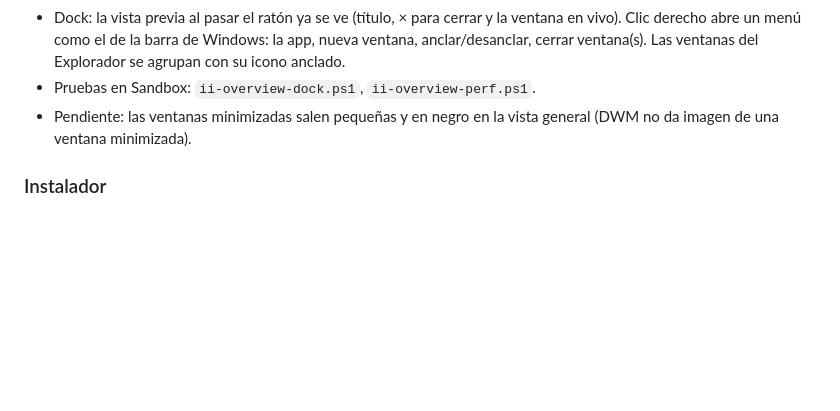
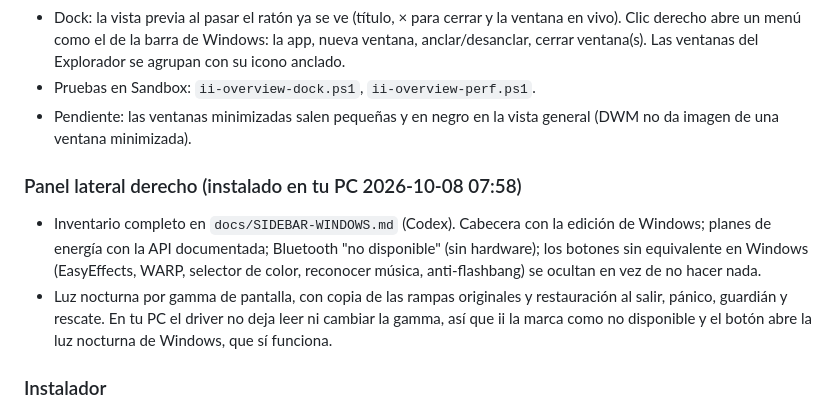
Before and after one commit to TheCarlosS5/ii-windows, a Markdown page: PROGRESS.md, the part around the change. Drawn GitHub-style; blank space fills up the shorter version.

Commit message:
PROGRESS: right sidebar
Co-Authored-By: Claude Opus 5.5 <noreply@anthropic.com>
Claude-Session: https://claude.ai/code/session_01J24JkCvn7k6JWYKPaomCWL

```diff
--- a/PROGRESS.md
+++ b/PROGRESS.md
@@ -143,6 +143,10 @@ Evidencia local copiada en `build/verification/2026-10-07-desktop/` (logs, estad
 - Pruebas en Sandbox: `ii-overview-dock.ps1`, `ii-overview-perf.ps1`.
 - Pendiente: las ventanas minimizadas salen pequeñas y en negro en la vista general (DWM no da imagen de una ventana minimizada).
 
+### Panel lateral derecho (instalado en tu PC 2026-10-08 07:58)
+- Inventario completo en `docs/SIDEBAR-WINDOWS.md` (Codex). Cabecera con la edición de Windows; planes de energía con la API documentada; Bluetooth "no disponible" (sin hardware); los botones sin equivalente en Windows (EasyEffects, WARP, selector de color, reconocer música, anti-flashbang) se ocultan en vez de no hacer nada.
+- Luz nocturna por gamma de pantalla, con copia de las rampas originales y restauración al salir, pánico, guardián y rescate. En tu PC el driver no deja leer ni cambiar la gamma, así que ii la marca como no disponible y el botón abre la luz nocturna de Windows, que sí funciona.
+
 ### Instalador
 - Paquete: `out\ii-windows-<versión>.zip` (88 MB), creado con `tools\package\make-package.ps1`. Dentro, `install.cmd`: doble clic, pregunta antes de cada paso, solo tu usuario. Detalles en D18.
 - Hace: punto de restauración opcional, copia `.reg` de lo que toca, archivos en `%LOCALAPPDATA%\Programs\ii-windows`, cursor Bibata, inicio con Windows, menú Inicio (Iniciar, Rescate, Desinstalar) y entrada en Configuración > Aplicaciones.
```
